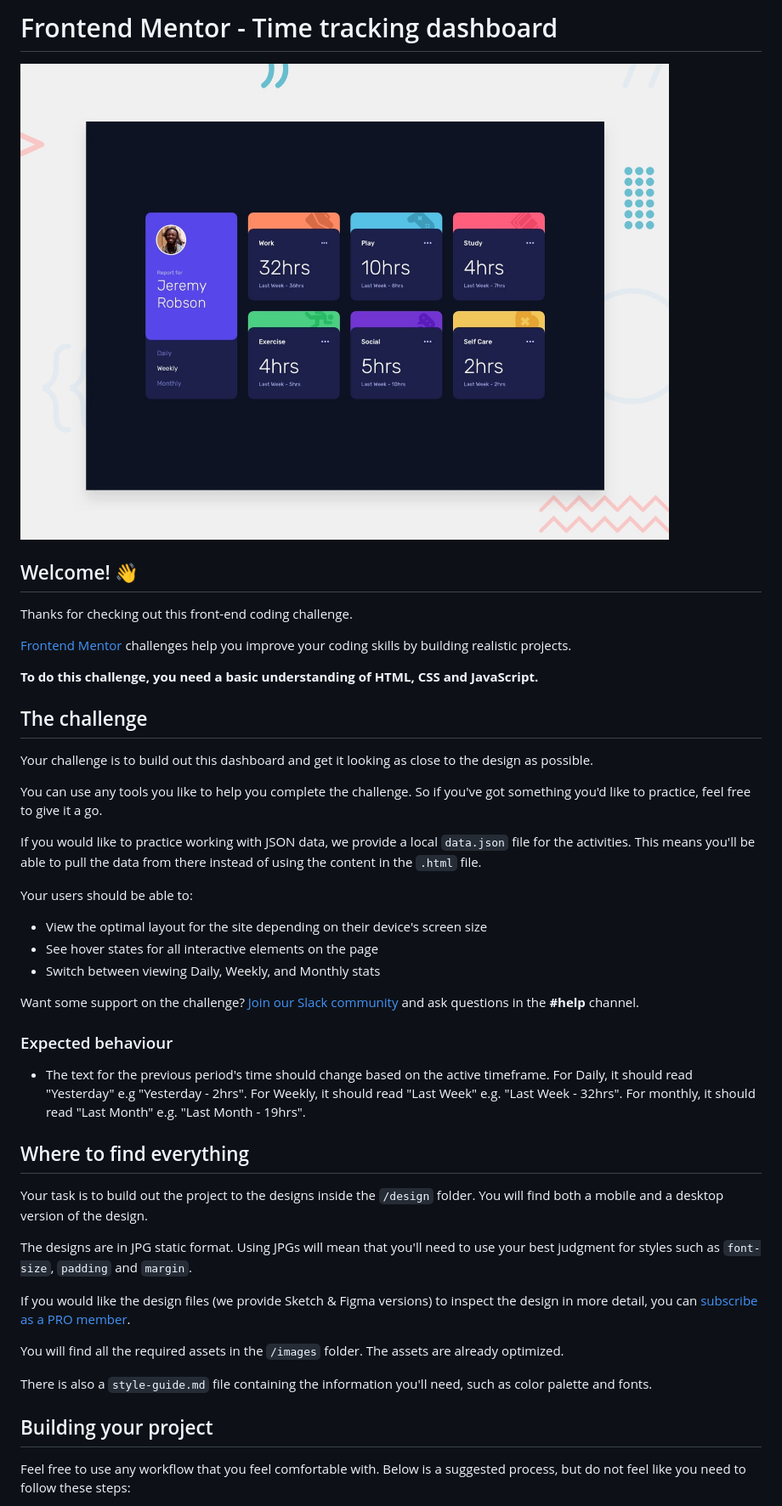
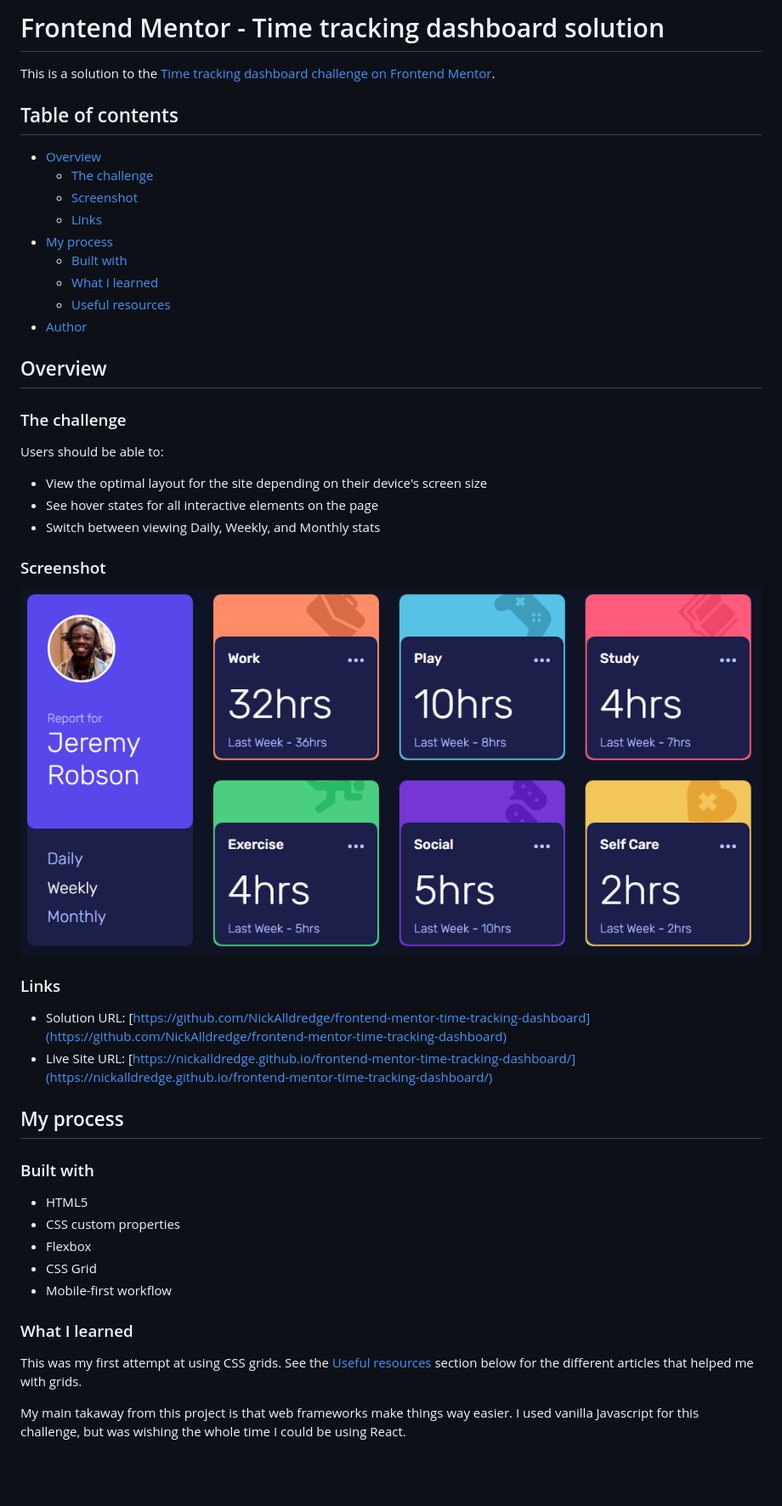
Before and after one commit to ehtishamdot/frontend-mentor-time-tracking-dashboard, a Markdown page: README.md, the part around the change printed below. Shown: that part at 85% size. Rendered like a GitHub page; pictures changed too: images/screenshot.PNG (added); blank space fills up the shorter version.

```diff
--- a/README.md
+++ b/README.md
@@ -1,48 +1,52 @@
-# Frontend Mentor - Time tracking dashboard
+# Frontend Mentor - Time tracking dashboard solution
 
-![Design preview for the Time tracking dashboard coding challenge](./design/desktop-preview.jpg)
+This is a solution to the [Time tracking dashboard challenge on Frontend Mentor](https://www.frontendmentor.io/challenges/time-tracking-dashboard-UIQ7167Jw).
 
-## Welcome! 👋
+## Table of contents
 
-Thanks for checking out this front-end coding challenge.
+- [Overview](#overview)
+  - [The challenge](#the-challenge)
+  - [Screenshot](#screenshot)
+  - [Links](#links)
+- [My process](#my-process)
+  - [Built with](#built-with)
+  - [What I learned](#what-i-learned)
+  - [Useful resources](#useful-resources)
+- [Author](#author)
 
-[Frontend Mentor](https://www.frontendmentor.io) challenges help you improve your coding skills by building realistic projects.
+## Overview
 
-**To do this challenge, you need a basic understanding of HTML, CSS and JavaScript.**
+### The challenge
 
-## The challenge
-
-Your challenge is to build out this dashboard and get it looking as close to the design as possible.
-
-You can use any tools you like to help you complete the challenge. So if you've got something you'd like to practice, feel free to give it a go.
-
-If you would like to practice working with JSON data, we provide a local `data.json` file for the activities. This means you'll be able to pull the data from there instead of using the content in the `.html` file.
-
-Your users should be able to:
+Users should be able to:
 
 - View the optimal layout for the site depending on their device's screen size
 - See hover states for all interactive elements on the page
 - Switch between viewing Daily, Weekly, and Monthly stats
 
-Want some support on the challenge? [Join our Slack community](https://www.frontendmentor.io/slack) and ask questions in the **#help** channel.
+### Screenshot
 
-### Expected behaviour
+![](./images/screenshot.PNG)
 
-- The text for the previous period's time should change based on the active timeframe. For Daily, it should read "Yesterday" e.g "Yesterday - 2hrs". For Weekly, it should read "Last Week" e.g. "Last Week - 32hrs". For monthly, it should read "Last Month" e.g. "Last Month - 19hrs".
+### Links
 
-## Where to find everything
+- Solution URL: [https://github.com/NickAlldredge/frontend-mentor-time-tracking-dashboard](https://github.com/NickAlldredge/frontend-mentor-time-tracking-dashboard)
+- Live Site URL: [https://nickalldredge.github.io/frontend-mentor-time-tracking-dashboard/](https://nickalldredge.github.io/frontend-mentor-time-tracking-dashboard/)
 
-Your task is to build out the project to the designs inside the `/design` folder. You will find both a mobile and a desktop version of the design.
+## My process
 
-The designs are in JPG static format. Using JPGs will mean that you'll need to use your best judgment for styles such as `font-size`, `padding` and `margin`.
+### Built with
 
-If you would like the design files (we provide Sketch & Figma versions) to inspect the design in more detail, you can [subscribe as a PRO member](https://www.frontendmentor.io/pro).
+- HTML5
+- CSS custom properties
+- Flexbox
+- CSS Grid
+- Mobile-first workflow
 
-You will find all the required assets in the `/images` folder. The assets are already optimized.
 
-There is also a `style-guide.md` file containing the information you'll need, such as color palette and fonts.
+### What I learned
 
-## Building your project
+This was my first attempt at using CSS grids. See the [Useful resources](#useful-resources) section below for the different articles that helped me with grids.
 
-Feel free to use any workflow that you feel comfortable with. Below is a suggested process, but do not feel like you need to follow these steps:
+My main takaway from this project is that web frameworks make things way easier. I used vanilla Javascript for this challenge, but was wishing the whole time I could be using React.
 
```
Also changed, not shown: other parts of README.md (+26 -46 lines), README-template.md (deleted, +0 -112 lines).
